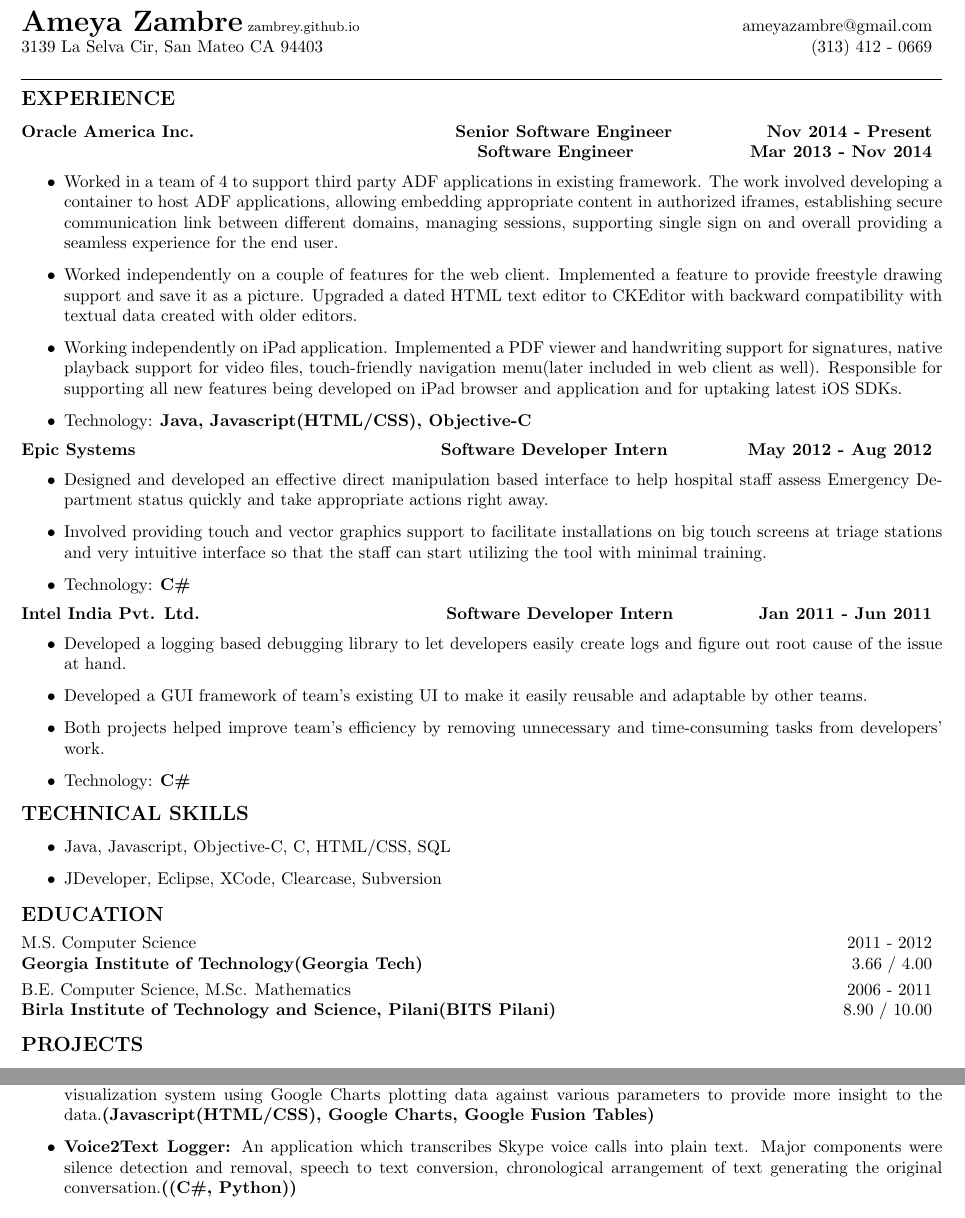
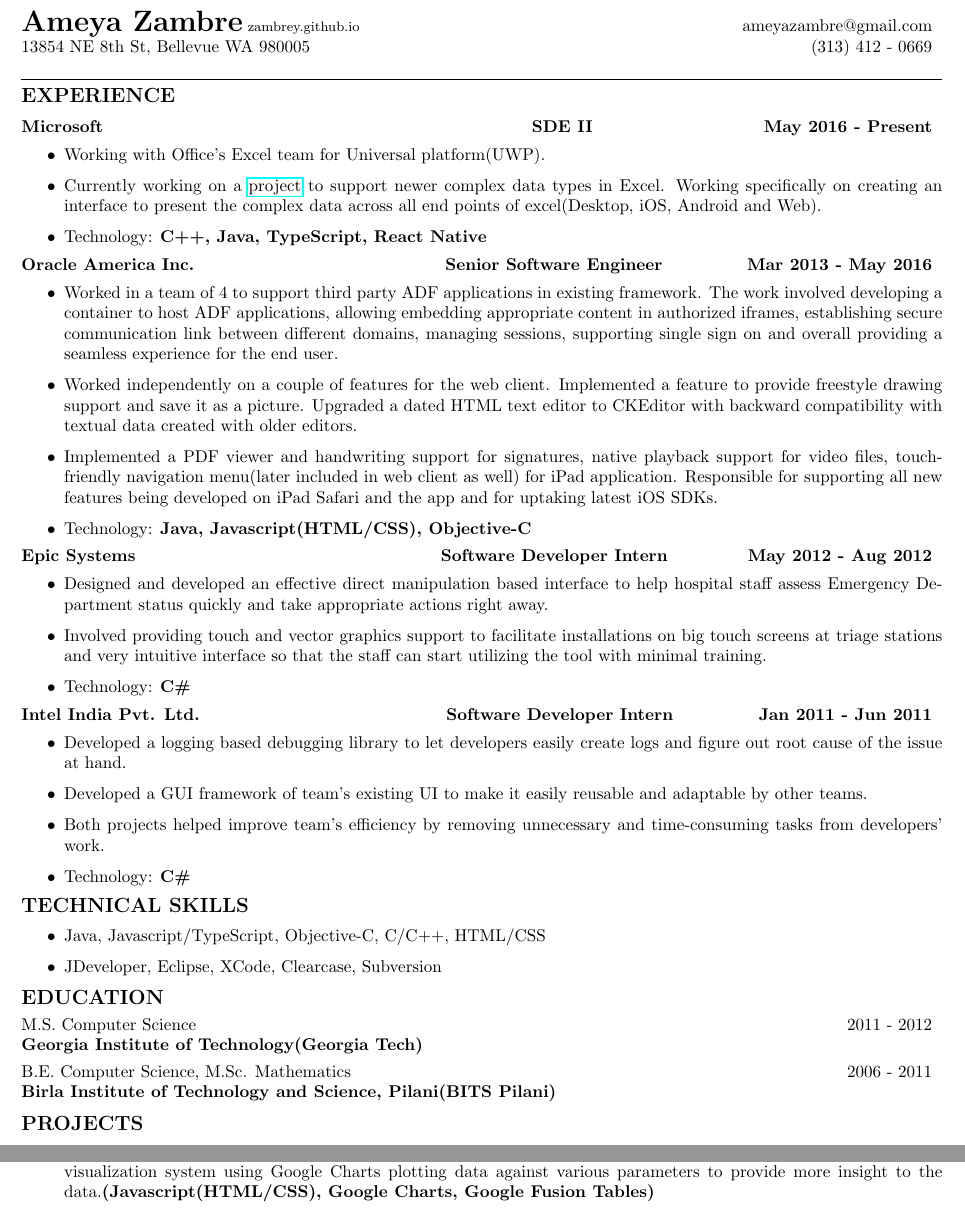
Before and after one commit to zambrey/latex-resume, a LaTeX document (AmeyaZambreSinglePage.tex): two parts of the page, joined at a grey line, cut so that both start at the same text. Compiled offline with pdfLaTeX.

Commit message:
Added Microsoft

```diff
--- a/AmeyaZambreSinglePage.tex
+++ b/AmeyaZambreSinglePage.tex
@@ -1,6 +1,6 @@
 \documentclass[a4paper]{article}
-\usepackage{multirow}
 \usepackage[margin=1cm]{geometry}
+\usepackage{hyperref}
 
 %Custom commands
 \newcommand{\resumesection}[1]{
@@ -32,8 +32,8 @@
 \center
 {
 	\begin{tabular*}{1.0\textwidth}{@{\extracolsep{\fill}} l r}
-		{\textbf{\begin{LARGE}Ameya Zambre\end{LARGE}}}\footnotesize{ zambrey.github.io} & ameyazambre@gmail.com\\
-		3139 La Selva Cir, San Mateo CA 94403 & (313) 412 - 0669
+		{\textbf{\begin{LARGE}Ameya Zambre\end{LARGE}}}\footnotesize{   zambrey.github.io} & ameyazambre@gmail.com\\
+		13854 NE 8th St, Bellevue WA 980005 & (313) 412 - 0669
 	\end{tabular*}
 }
 
@@ -41,14 +41,19 @@
 
 %Experience
 \resumesection{Experience}
-\experiencesubsection{Oracle America Inc.}{Senior Software Engineer}{Nov 2014 - Present}
-\experiencesubsection{}{Software Engineer}{Mar 2013 - Nov 2014}
+\experiencesubsection{Microsoft}{SDE II}{May 2016 - Present}
+\begin{itemize}
+%\customitemizespacing
+	\item Working with Office's Excel team for Universal platform(UWP).
+	\item Currently working on a \href{https://techcrunch.com/2017/09/26/microsoft-excel-is-about-to-get-a-lot-smarter/}{project} to support newer complex data types in Excel. Working specifically on creating an interface to present the complex data across all end points of excel(Desktop, iOS, Android and Web).
+	\techitem{C++, Java, TypeScript, React Native}
+\end{itemize}
+\experiencesubsection{Oracle America Inc.}{Senior Software Engineer}{Mar 2013 - May 2016}
 \begin{itemize}
 %\customitemizespacing
 	\item Worked in a team of 4 to support third party ADF applications in existing framework. The work involved developing a container to host ADF applications, allowing embedding appropriate content in authorized iframes, establishing secure communication link between different domains, managing sessions, supporting single sign on and overall providing a seamless experience for the end user.
 	\item Worked independently on a couple of features for the web client. Implemented a feature to provide freestyle drawing support and save it as a picture. Upgraded a dated HTML text editor to CKEditor with backward compatibility with textual data created with older editors.
-	\item Working independently on iPad application.
-	Implemented a PDF viewer and handwriting support for signatures, native playback support for video files, touch-friendly navigation menu(later included in web client as well). Responsible for supporting all new features being developed on iPad browser and application and for uptaking latest iOS SDKs.
+	\item Implemented a PDF viewer and handwriting support for signatures, native playback support for video files, touch-friendly navigation menu(later included in web client as well) for iPad application. Responsible for supporting all new features being developed on iPad Safari and the app and for uptaking latest iOS SDKs.
 	\techitem{Java, Javascript(HTML/CSS), Objective-C}
 \end{itemize}
 
@@ -74,15 +79,15 @@
 \resumesection{Technical Skills}
 \begin{itemize}
 %\customitemizespacing
-	\item Java, Javascript, Objective-C, C, HTML/CSS, SQL
+	\item Java, Javascript/TypeScript, Objective-C, C/C++, HTML/CSS
 	\item JDeveloper, Eclipse, XCode, Clearcase, Subversion
 \end{itemize}
 
 %Education
 \resumesection{Education}
-\educationsubsection{M.S. Computer Science}{2011 - 2012}{Georgia Institute of Technology(Georgia Tech)}{3.66 / 4.00}
+\educationsubsection{M.S. Computer Science}{2011 - 2012}{Georgia Institute of Technology(Georgia Tech)}{}
 \newline
-\educationsubsection{B.E. Computer Science, M.Sc. Mathematics}{2006 - 2011}{Birla Institute of Technology and Science, Pilani(BITS Pilani)}{8.90 / 10.00}
+\educationsubsection{B.E. Computer Science, M.Sc. Mathematics}{2006 - 2011}{Birla Institute of Technology and Science, Pilani(BITS Pilani)}{}
 
 %Projects
 \resumesection{Projects}
@@ -90,7 +95,7 @@
 	\project{Einthusan Monitor}{A solution to monitor a movie website for latest movies and also to search in existing movies using website's REST services. Published on chrome webstore with 2500+ users. Code available on Github (zambrey).}{Javascript, HTML/CSS}
 	\project{zambrey.github.io}{A responsive personal webpage not using any existing responsive frameworks.}{AngularJS, HTML/CSS}
 	\project{SalaRead}{A visualization tool for public salaries data of Georgia Tech faculty. We imported and cleaned up publicly available salaries data of last 4 years to Google Fusion Tables. Utilizing that we developed an interactive visualization system using Google Charts plotting data against various parameters to provide more insight to the data.}{Javascript(HTML/CSS), Google Charts, Google Fusion Tables}
-	\project{Voice2Text Logger}{An application which transcribes Skype voice calls into plain text. Major components were silence detection and removal, speech to text conversion, chronological arrangement of text generating the original conversation.}{(C\#, Python)}
+	%\project{Voice2Text Logger}{An application which transcribes Skype voice calls into plain text. Major components were silence detection and removal, speech to text conversion, chronological arrangement of text generating the original conversation.}{(C\#, Python)}
 	%\project{Web proxy, server and client communication}{Programmed web proxy, server and client with socket communication, shared memory communication and functionality of Remote Procedure Calls (RPC) for encryption/decryption inclusive of support for internet browser communication.}{(C)}
 	%\project{Particle and rigid bodies simulation}{Animated particles in three scenarios; falling under gravity, constrained on circular path, constrained in a sphere with inter-particle collisions. Simulated rigid body physics for pool game with game objects as rigid bodies and implementation of colliding and resting contacts, friction, momentum, impulse, torque computations and quaternions for orientation representation.}{(C++)}
 	%\project{Video game development}{Worked on three titles right from game idea development, prototype development, art, music leading to final playable version.}{(Unity 3D)}
```
Also changed, not shown: AmeyaZambreSinglePage.pdf, README.md, 1 other file.
